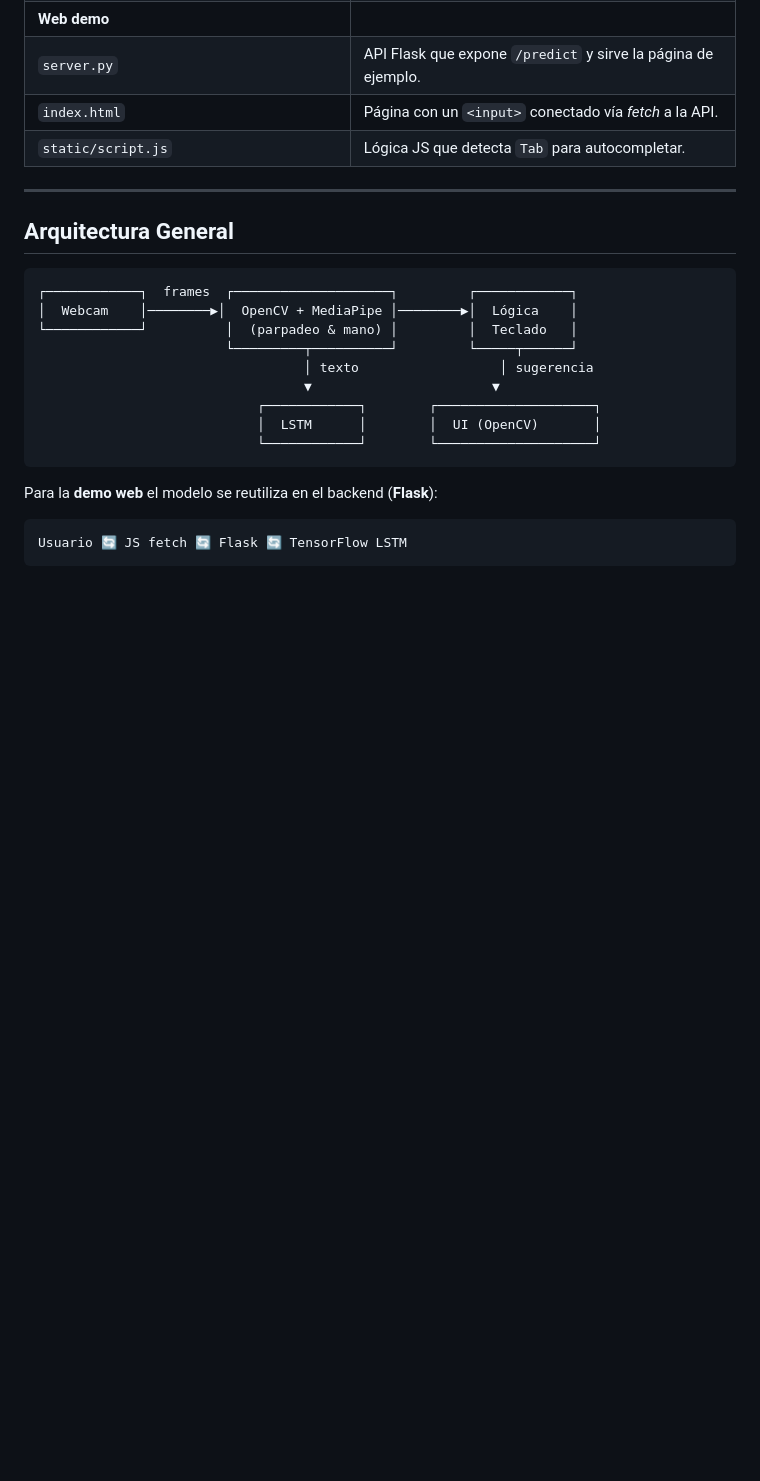
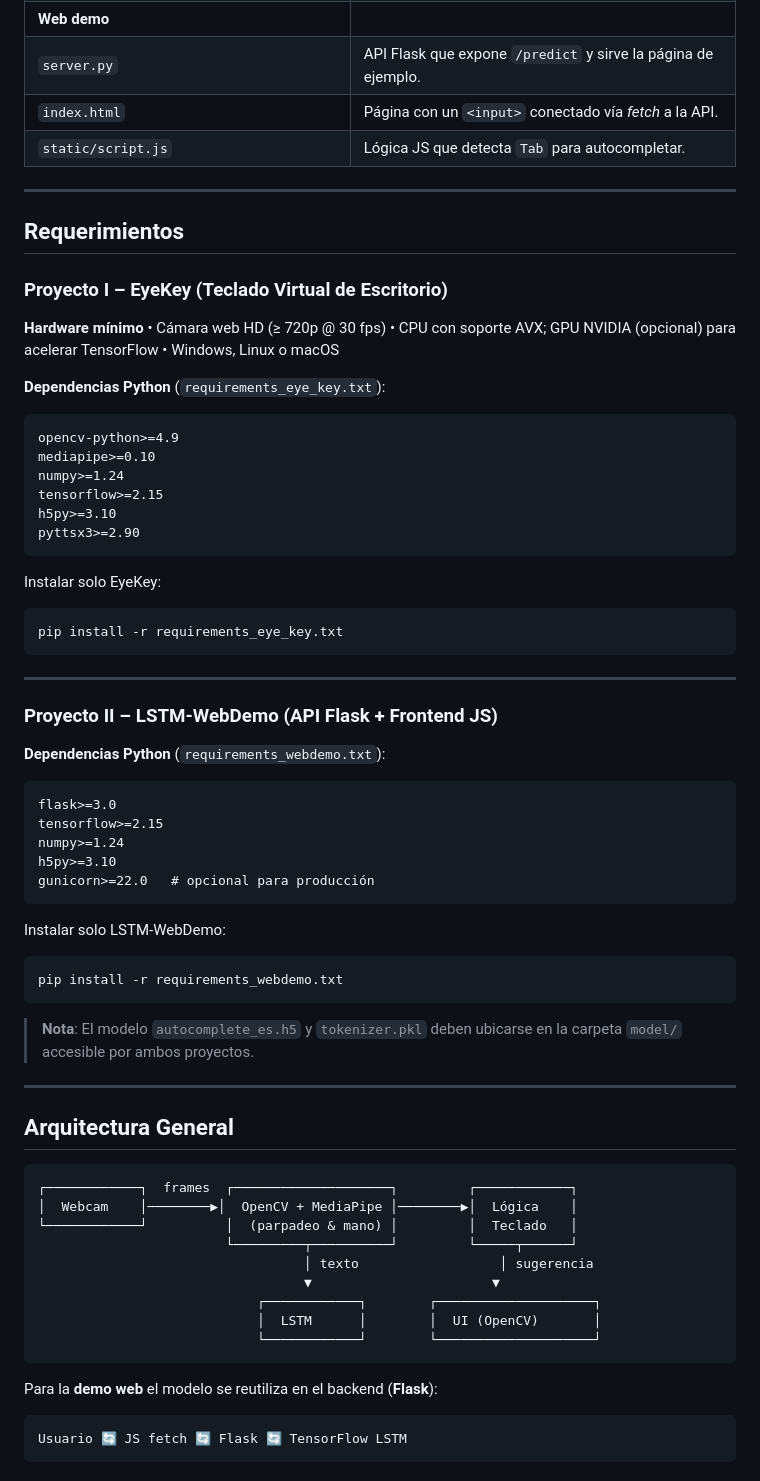
Before and after one commit to ArmandoMCU-210/Virtual_Board_LSTM, a Markdown page: README.md, the part around one of its changes. GitHub-like rendering; blank space fills up the shorter version.

````diff
--- a/README.md
+++ b/README.md
@@ -55,6 +56,56 @@ La meta principal es **facilitar la comunicación** a personas con movilidad red
 | `server.py`                             | API Flask que expone `/predict` y sirve la página de ejemplo.                           |
 | `index.html`                            | Página con un `<input>` conectado vía *fetch* a la API.                                 |
 | `static/script.js`                      | Lógica JS que detecta `Tab` para autocompletar.                                         |
+
+---
+
+## Requerimientos
+
+### Proyecto I – EyeKey (Teclado Virtual de Escritorio)
+
+**Hardware mínimo**
+• Cámara web HD (≥ 720p @ 30 fps)
+• CPU con soporte AVX; GPU NVIDIA (opcional) para acelerar TensorFlow
+• Windows, Linux o macOS
+
+**Dependencias Python** (`requirements_eye_key.txt`):
+
+```text
+opencv-python>=4.9
+mediapipe>=0.10
+numpy>=1.24
+tensorflow>=2.15
+h5py>=3.10
+pyttsx3>=2.90
+```
+
+Instalar solo EyeKey:
+
+```bash
+pip install -r requirements_eye_key.txt
+```
+
+---
+
+### Proyecto II – LSTM‑WebDemo (API Flask + Frontend JS)
+
+**Dependencias Python** (`requirements_webdemo.txt`):
+
+```text
+flask>=3.0
+tensorflow>=2.15
+numpy>=1.24
+h5py>=3.10
+gunicorn>=22.0   # opcional para producción
+```
+
+Instalar solo LSTM‑WebDemo:
+
+```bash
+pip install -r requirements_webdemo.txt
+```
+
+> **Nota**: El modelo `autocomplete_es.h5` y `tokenizer.pkl` deben ubicarse en la carpeta `model/` accesible por ambos proyectos.
 
 ---
 
````
Also changed, not shown: other parts of README.md (+52 -28 lines).
